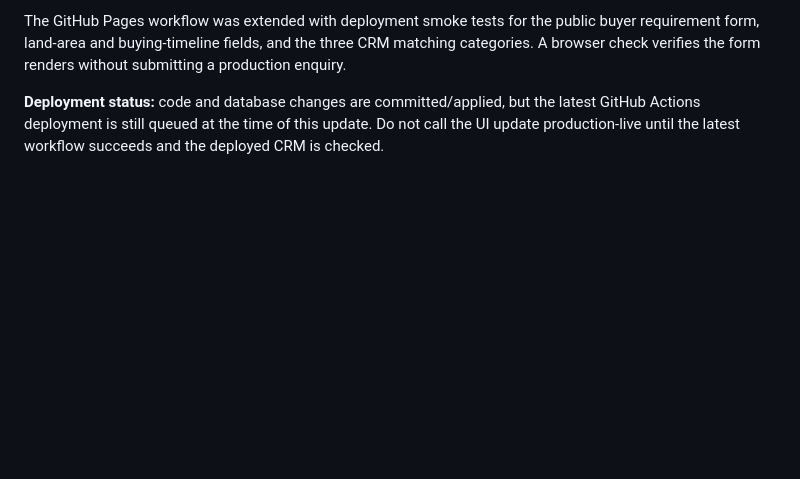
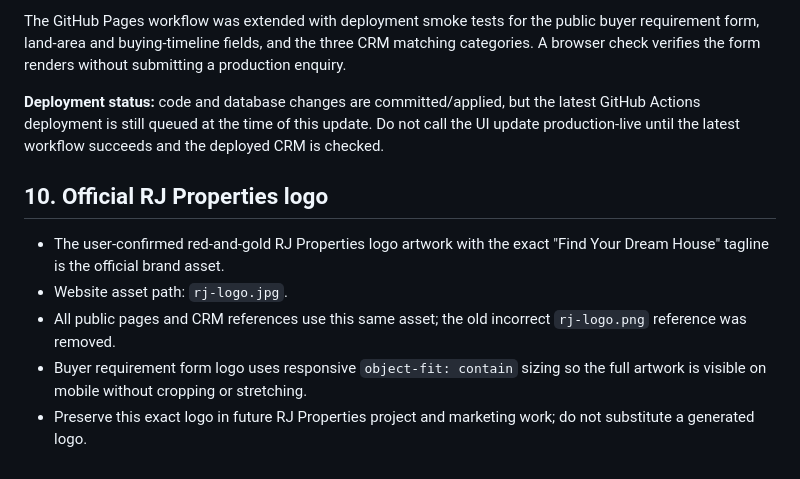
Before and after one commit to rajeshpropertys9-netizen/RJ-Properties-, a Markdown page: PROJECT_LOCK.md, the part around the change. GitHub-like rendering; blank space fills up the shorter version.

Commit message:
Record official RJ Properties logo asset and responsive display rule

```diff
--- a/PROJECT_LOCK.md
+++ b/PROJECT_LOCK.md
@@ -124,3 +124,12 @@ The buyer matching RPC `public.match_buyer_properties(uuid)` and CRM Match & Sha
 The GitHub Pages workflow was extended with deployment smoke tests for the public buyer requirement form, land-area and buying-timeline fields, and the three CRM matching categories. A browser check verifies the form renders without submitting a production enquiry.
 
 **Deployment status:** code and database changes are committed/applied, but the latest GitHub Actions deployment is still queued at the time of this update. Do not call the UI update production-live until the latest workflow succeeds and the deployed CRM is checked.
+
+
+## 10. Official RJ Properties logo
+
+- The user-confirmed red-and-gold RJ Properties logo artwork with the exact "Find Your Dream House" tagline is the official brand asset.
+- Website asset path: `rj-logo.jpg`.
+- All public pages and CRM references use this same asset; the old incorrect `rj-logo.png` reference was removed.
+- Buyer requirement form logo uses responsive `object-fit: contain` sizing so the full artwork is visible on mobile without cropping or stretching.
+- Preserve this exact logo in future RJ Properties project and marketing work; do not substitute a generated logo.
```
